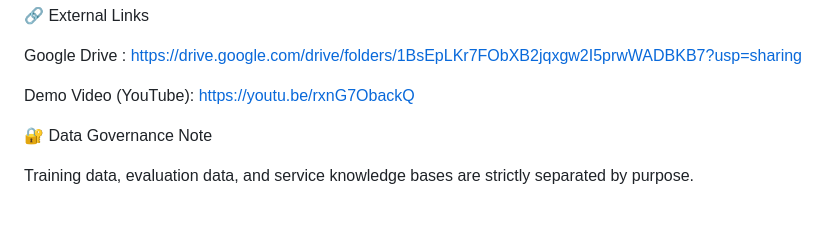
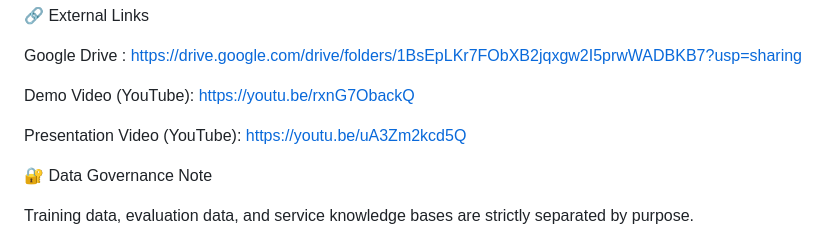
Before and after one commit to romitty-kkk/Mealyze_ACDT-G12, a Markdown page: README.md, the part around the change. Rendered like a GitHub page; blank space fills up the shorter version.

```diff
--- a/README.md
+++ b/README.md
@@ -121,6 +121,9 @@ https://drive.google.com/drive/folders/1BsEpLKr7FObXB2jqxgw2I5prwWADBKB7?usp=sha
 Demo Video (YouTube):
 https://youtu.be/rxnG7ObackQ
 
+Presentation Video (YouTube):
+https://youtu.be/uA3Zm2kcd5Q
+
 
 🔐 Data Governance Note
 
```
